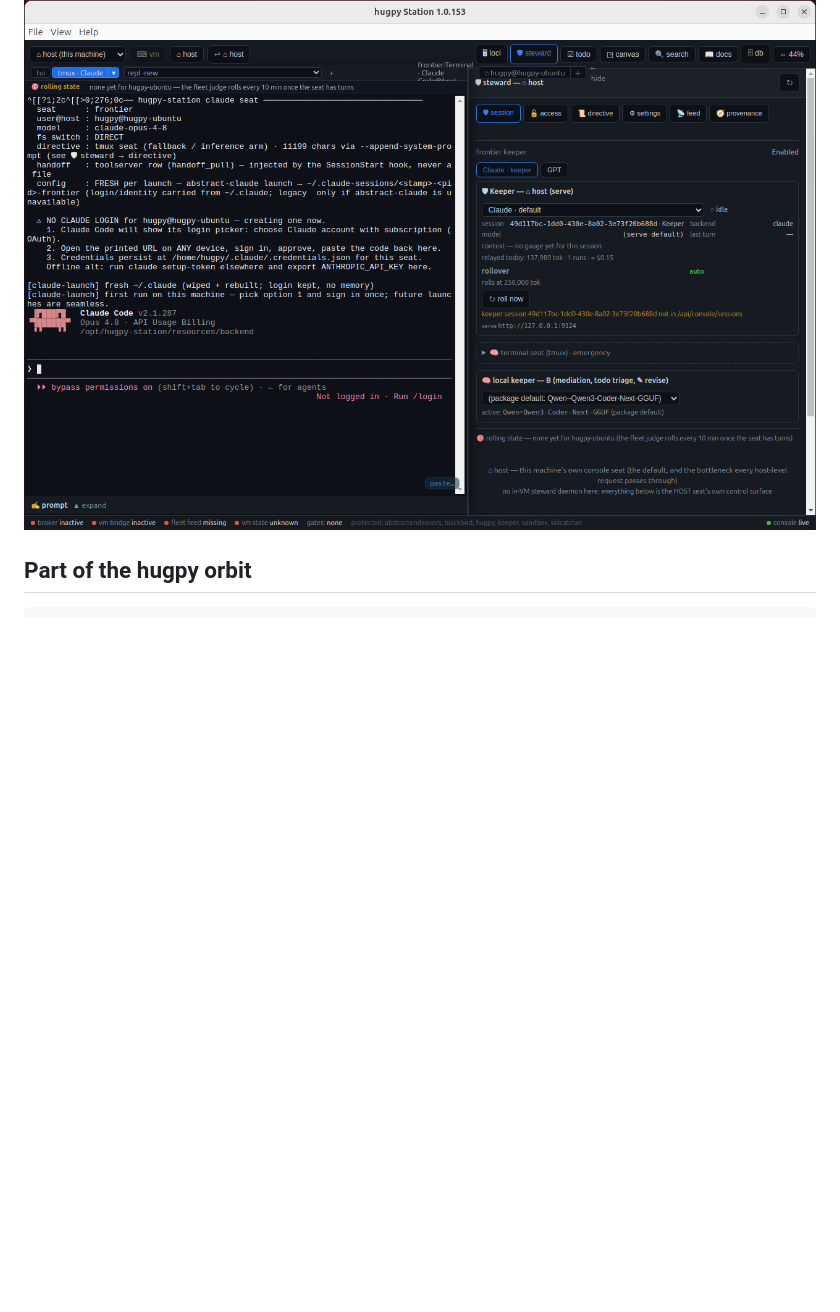
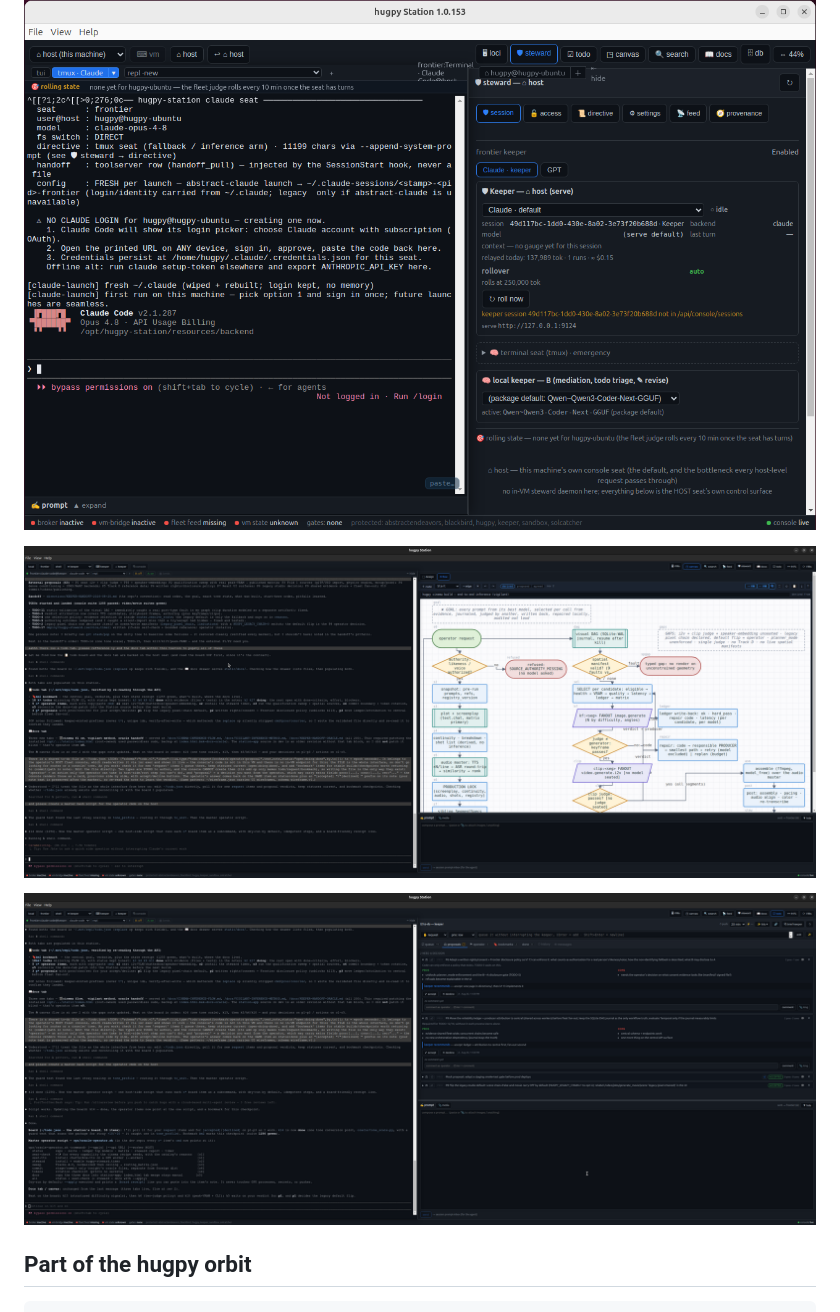
Before and after one commit to hugpy/hugpy-station, a Markdown page: README.md, the part around the change. Rendered like a GitHub page; pictures changed too: docs/img/station-canvas-flow.png (added), docs/img/station-todo-proposals.png (added); blank space fills up the shorter version.

Commit message:
hugpy Station 1.0.153 — sync from hugpy-dev-mono/station-app @ f26ff7db (screenshots)
Co-Authored-By: Claude Opus 5.5 <noreply@anthropic.com>

```diff
--- a/README.md
+++ b/README.md
@@ -6,6 +6,10 @@ Provides/Replaces/Conflicts handle upgrades), reconstructed into its proper home
 app.asar packs plain, unbundled files, so this IS the complete source).
 
 ![hugpy Station 1.0.153 on a fresh hugpy-ubuntu install: tmux Claude seat (left), steward panel with keeper, rollover and B local keeper (right)](docs/img/station-fresh-install.png)
+
+![Station canvas (◳ flow): the hugpy cinema build pipeline as a live flow diagram beside the Claude seat](docs/img/station-canvas-flow.png)
+
+![Station to-do board: keeper proposals with pros/cons, keeper recommendation, accept/decline and comments; prompt composer docked below](docs/img/station-todo-proposals.png)
 
 ## Part of the hugpy orbit
 
```
